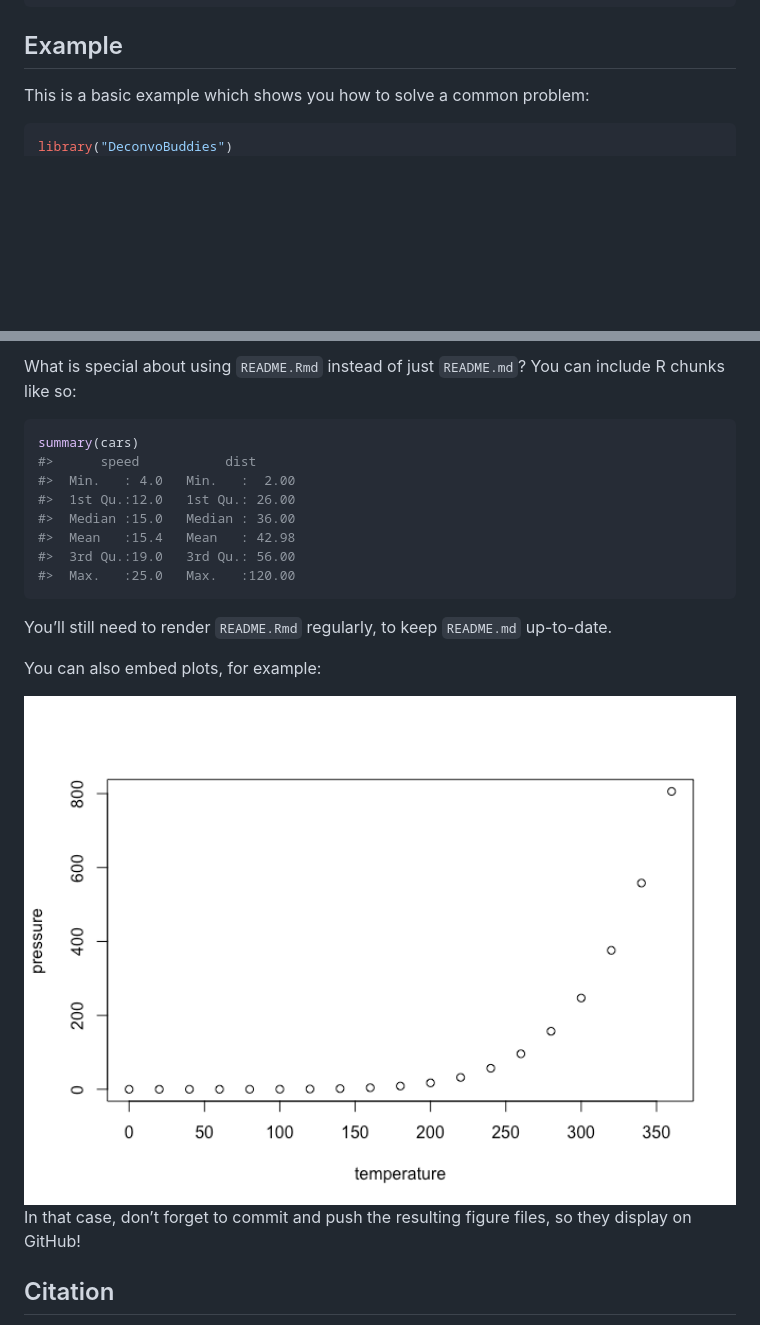
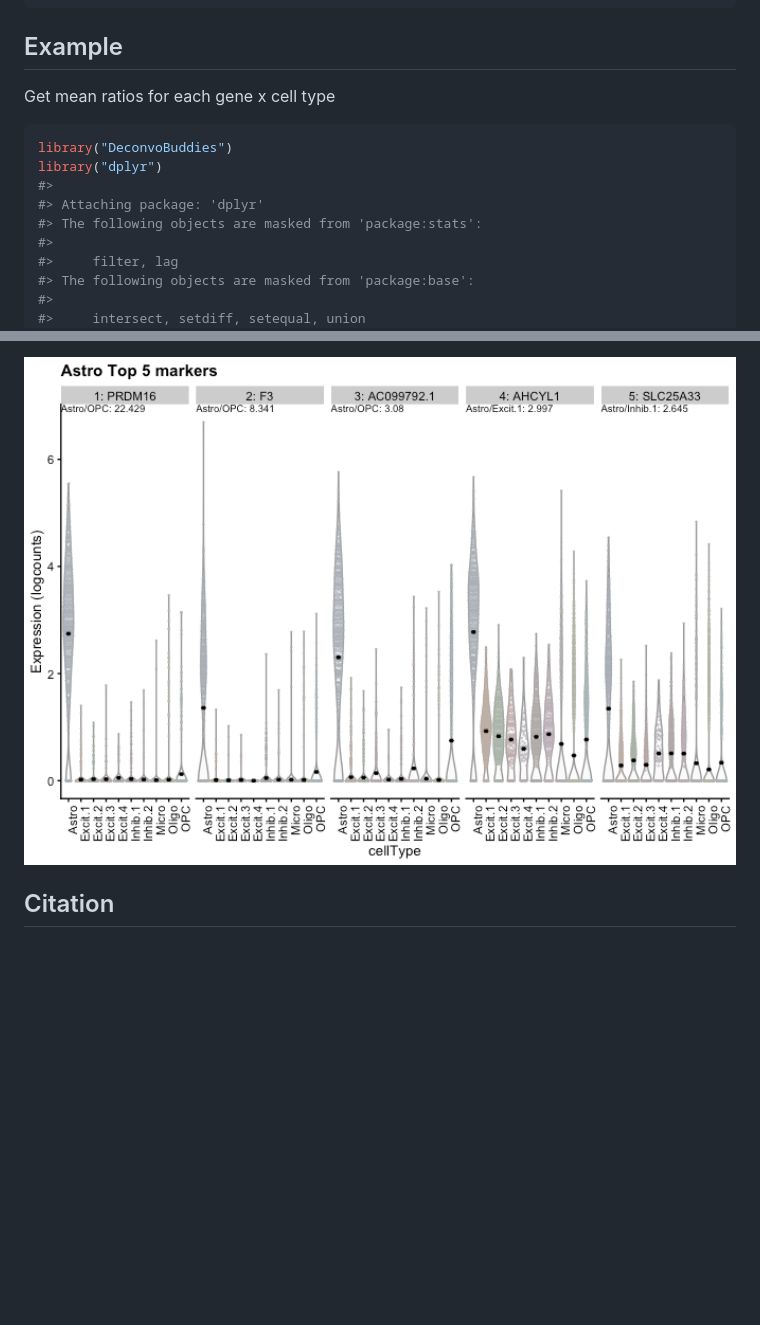
Before and after one commit to LieberInstitute/DeconvoBuddies, a Markdown page: README.md, 2 parts joined by grey strips. GitHub-like rendering; pictures changed too: man/figures/README-plot_marker_expression-1.png (added); blank space fills up the shorter version.

````diff
--- a/README.md
+++ b/README.md
@@ -31,8 +31,17 @@ BiocManager::install("lahuuki/DeconvoBuddies")
 
 ## Example
 
-This is a basic example which shows you how to solve a common problem:
+Get mean ratios for each gene x cell type
 
 ``` r
 library("DeconvoBuddies")
+library("dplyr")
+#>
+#> Attaching package: 'dplyr'
+#> The following objects are masked from 'package:stats':
+#>
+#>     filter, lag
+#> The following objects are masked from 'package:base':
+#>
+#>     intersect, setdiff, setequal, union
 ## basic example code
@@ -39,28 +136,6 @@ library("DeconvoBuddies")
 ```
 
-What is special about using `README.Rmd` instead of just `README.md`?
-You can include R chunks like so:
-
-``` r
-summary(cars)
-#>      speed           dist
-#>  Min.   : 4.0   Min.   :  2.00
-#>  1st Qu.:12.0   1st Qu.: 26.00
-#>  Median :15.0   Median : 36.00
-#>  Mean   :15.4   Mean   : 42.98
-#>  3rd Qu.:19.0   3rd Qu.: 56.00
-#>  Max.   :25.0   Max.   :120.00
-```
-
-You’ll still need to render `README.Rmd` regularly, to keep `README.md`
-up-to-date.
-
-You can also embed plots, for example:
-
-<img src="man/figures/README-pressure-1.png" width="100%" />
-
-In that case, don’t forget to commit and push the resulting figure
-files, so they display on GitHub!
+<img src="man/figures/README-plot_marker_expression-1.png" width="100%" />
 
 ## Citation
 
````
Also changed, not shown: other parts of README.md (+88 -0 lines), 13 other files.
